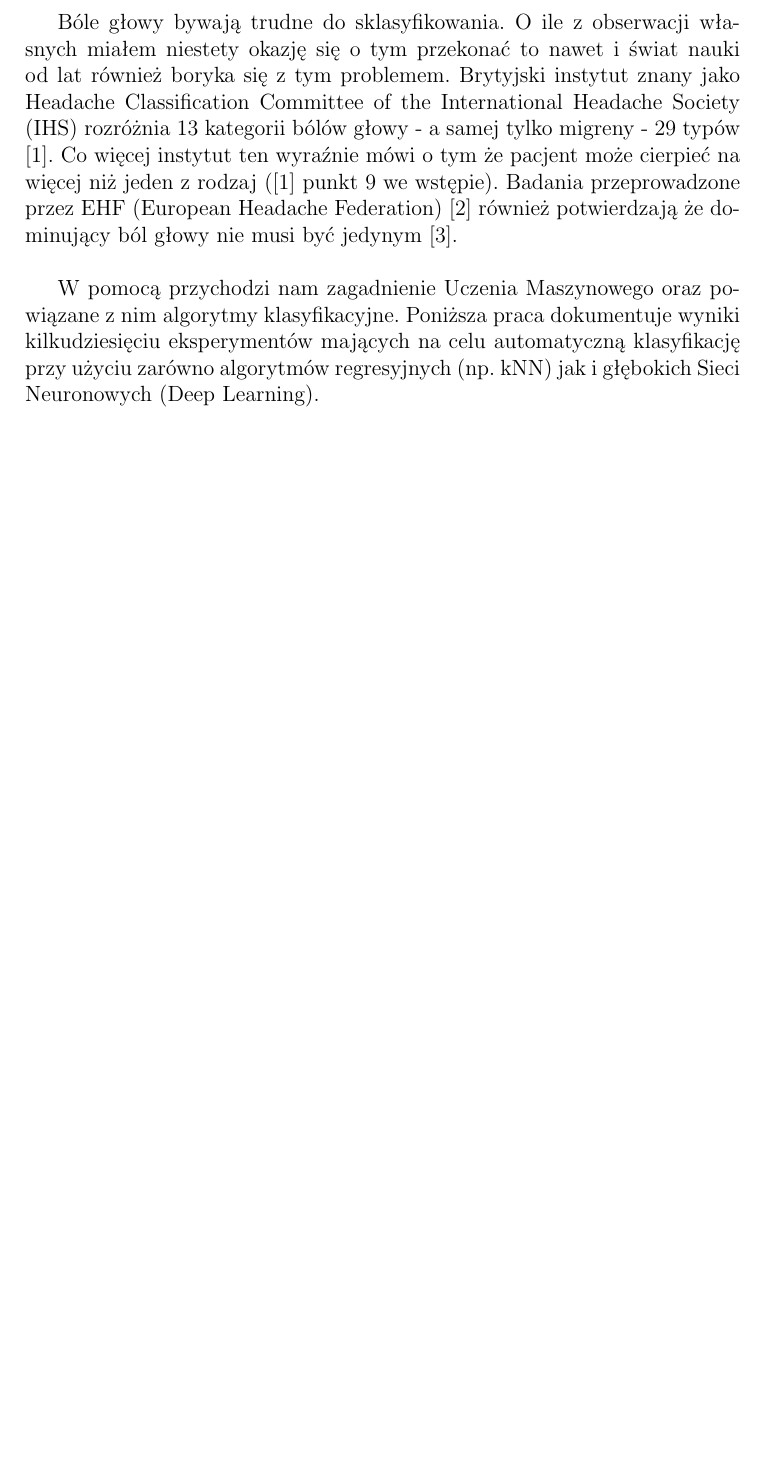
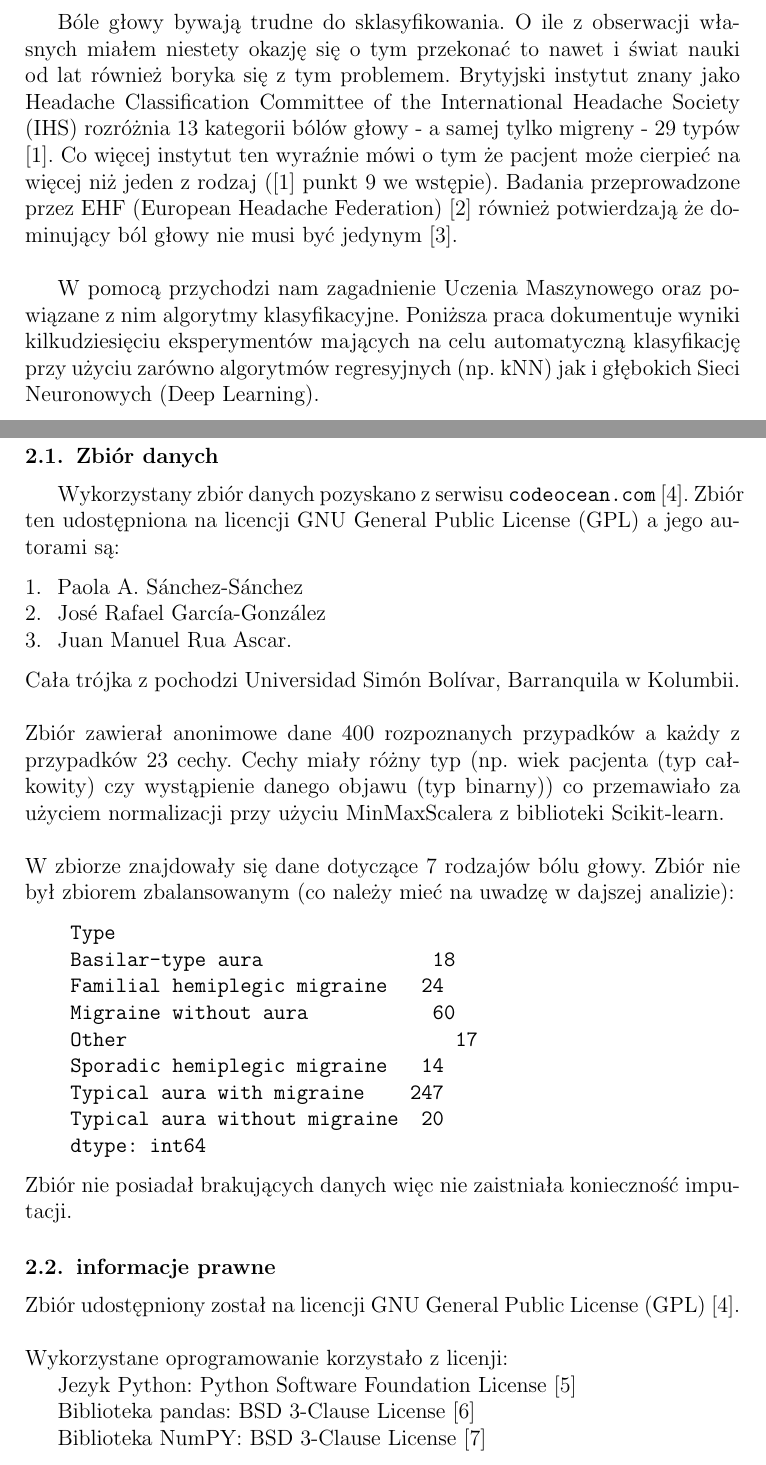
Before and after one commit to kplawik/HeadacheClassification, a LaTeX thesis (thesis/thesis.tex, which reads thesis/03_data.tex): part of page 3 of 4 before the commit and two parts of pages 3 and 4 of 5 after it, the two joined at a grey line, cut so that both start at the same text, the shorter picture padded with empty space. Compiled offline with pdfLaTeX.

Commit message:
Data part begun.

```diff
--- a/thesis/03_data.tex
+++ b/thesis/03_data.tex
@@ -0,0 +1,44 @@
+\section{Dane}
+\subsection{Zbiór danych}
+Wykorzystany zbiór danych pozyskano z serwisu \url{codeocean.com} \cite{dane}. Zbiór ten udostępniona na licencji GNU General Public License (GPL) a jego autorami są:
+
+\begin{enumerate}
+    \item Paola A. Sánchez-Sánchez
+    \item José Rafael García-González
+    \item Juan Manuel Rua Ascar.
+\end{enumerate}
+
+\noindent
+Cała trójka z pochodzi Universidad Simón Bolívar, Barranquila w Kolumbii.\\
+
+\noindent
+Zbiór zawierał anonimowe dane 400 rozpoznanych przypadków a każdy z przypadków 23 cechy. Cechy miały różny typ (np. wiek pacjenta (typ całkowity) czy wystąpienie danego objawu (typ binarny)) co przemawiało za użyciem normalizacji przy użyciu MinMaxScalera z biblioteki Scikit-learn.\\
+
+\noindent
+W zbiorze znajdowały się dane dotyczące 7 rodzajów bólu głowy.
+Zbiór nie był zbiorem zbalansowanym (co należy mieć na uwadzę w dajszej analizie):
+
+\begin{verbatim}
+    Type
+    Basilar-type aura 		            18
+    Familial hemiplegic migraine   24
+    Migraine without aura 		        60
+    Other 				                        17
+    Sporadic hemiplegic migraine   14
+    Typical aura with migraine 	  247
+    Typical aura without migraine  20
+    dtype: int64
+\end{verbatim}
+
+\noindent
+Zbiór nie posiadał brakujących danych więc nie zaistniała konieczność imputacji.
+
+\subsection{informacje prawne}
+\noindent
+Zbiór udostępniony został na licencji GNU General Public License (GPL) \cite{dane}.\\
+
+\noindent
+Wykorzystane oprogramowanie korzystało z licenji:\\
+\indent Jezyk Python: Python Software Foundation License \cite{python}\\
+\indent Biblioteka pandas: BSD 3-Clause License \cite{pandas}\\
+\indent Biblioteka NumPY: BSD 3-Clause License \cite{numpy}\\
```
Also changed, not shown: thesis/02_introduction.tex (+1 -1 lines), thesis/bibliography.tex (+5 -1 lines), thesis/thesis.pdf.
